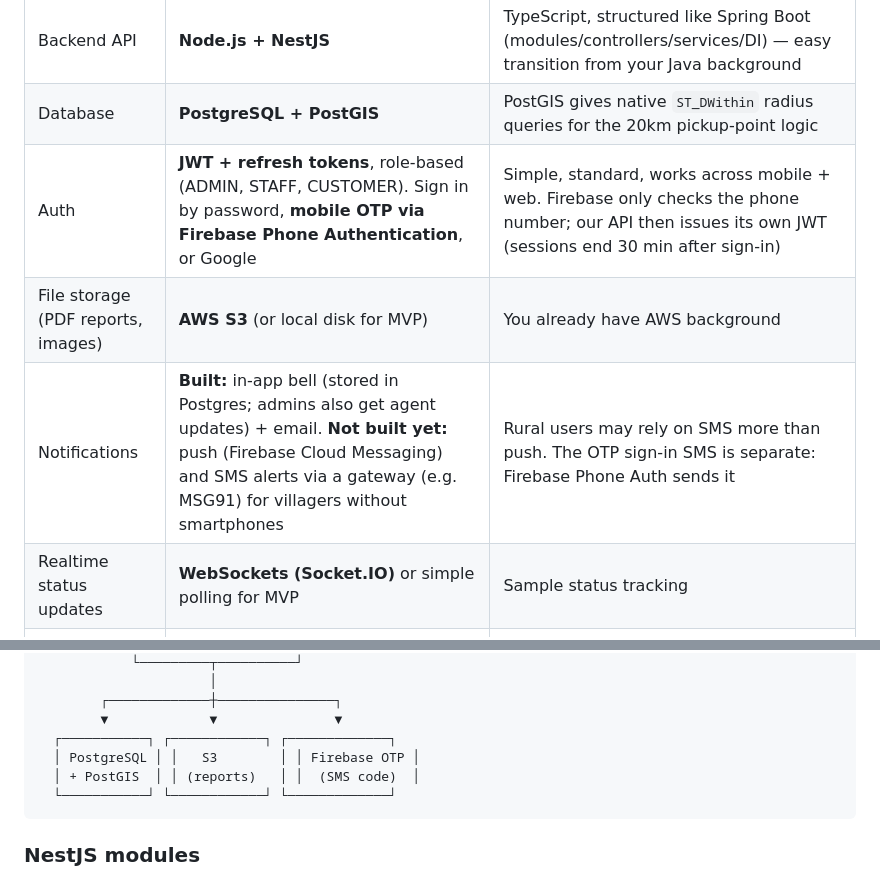
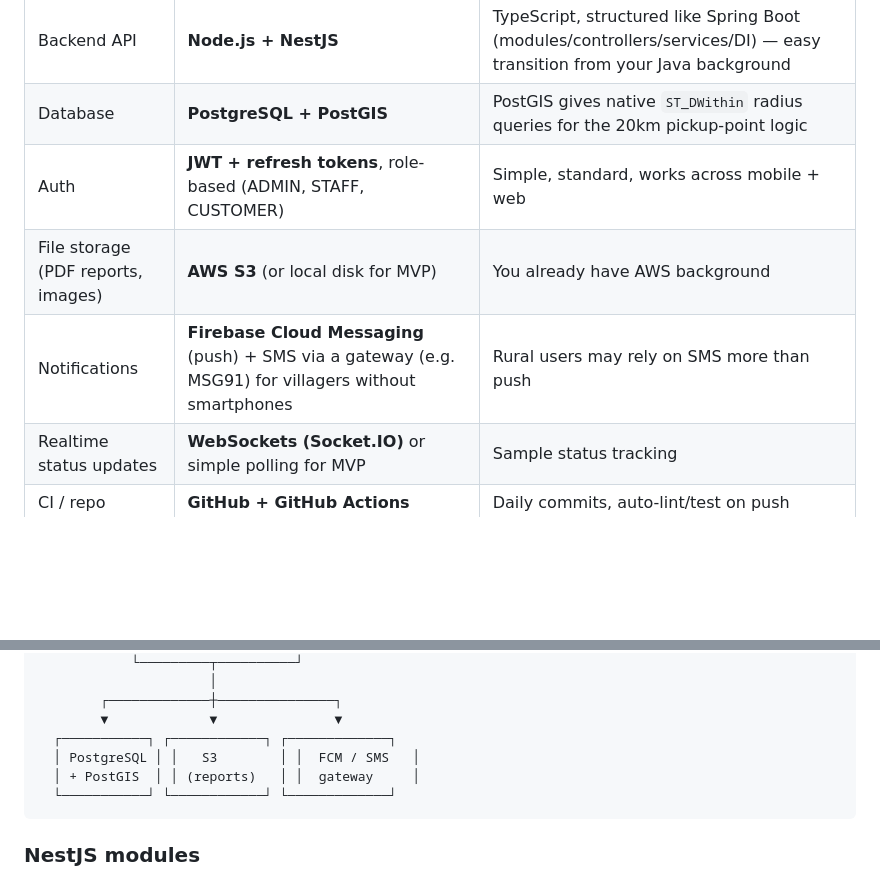
Before and after one commit to revanthvelaga/2026-VRK-Arogya, a Markdown page: ARCHITECTURE.md, 2 parts joined by grey strips. Drawn GitHub-style; blank space fills up the shorter version.

````diff
--- a/ARCHITECTURE.md
+++ b/ARCHITECTURE.md
@@ -15,9 +15,9 @@ Two-sided platform:
 | Admin panel | **React (Vite) web app** | Admin work is desk-based; a web dashboard is easier to use than mobile for catalog/ops management |
 | Backend API | **Node.js + NestJS** | TypeScript, structured like Spring Boot (modules/controllers/services/DI) — easy transition from your Java background |
 | Database | **PostgreSQL + PostGIS** | PostGIS gives native `ST_DWithin` radius queries for the 20km pickup-point logic |
-| Auth | **JWT + refresh tokens**, role-based (ADMIN, STAFF, CUSTOMER). Sign in by password, **mobile OTP via Firebase Phone Authentication**, or Google | Simple, standard, works across mobile + web. Firebase only checks the phone number; our API then issues its own JWT (sessions end 30 min after sign-in) |
+| Auth | **JWT + refresh tokens**, role-based (ADMIN, STAFF, CUSTOMER) | Simple, standard, works across mobile + web |
 | File storage (PDF reports, images) | **AWS S3** (or local disk for MVP) | You already have AWS background |
-| Notifications | **Built:** in-app bell (stored in Postgres; admins also get agent updates) + email. **Not built yet:** push (Firebase Cloud Messaging) and SMS alerts via a gateway (e.g. MSG91) for villagers without smartphones | Rural users may rely on SMS more than push. The OTP sign-in SMS is separate: Firebase Phone Auth sends it |
+| Notifications | **Firebase Cloud Messaging** (push) + SMS via a gateway (e.g. MSG91) for villagers without smartphones | Rural users may rely on SMS more than push |
 | Realtime status updates | **WebSockets (Socket.IO)** or simple polling for MVP | Sample status tracking |
 | CI / repo | **GitHub + GitHub Actions** | Daily commits, auto-lint/test on push |
 | Hosting | **Backend: Render/Railway/EC2. DB: managed Postgres (RDS/Supabase). Mobile: EAS Build → Play Store** | Cheap to start, scalable later |
@@ -58,8 +58,8 @@ BOOKED → COLLECTED → IN_TRANSIT_TO_CENTER → AT_CENTER
         ┌─────────────┼───────────────┐
         ▼             ▼               ▼
   ┌───────────┐ ┌────────────┐ ┌─────────────┐
-  │ PostgreSQL │ │   S3        │ │ Firebase OTP │
-  │ + PostGIS  │ │ (reports)   │ │  (SMS code)  │
+  │ PostgreSQL │ │   S3        │ │  FCM / SMS   │
+  │ + PostGIS  │ │ (reports)   │ │  gateway     │
   └───────────┘ └────────────┘ └─────────────┘
 ```
 
````
Also changed, not shown: docs/step-10-notifications-reports.md (+3 -5 lines).
